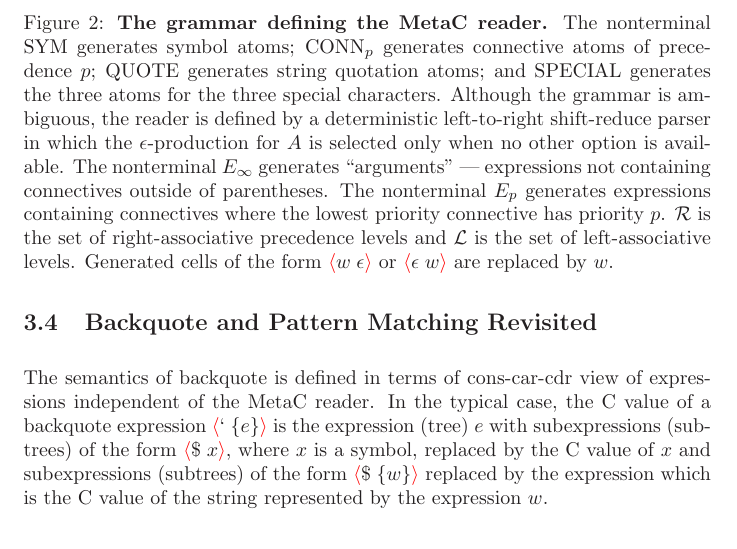
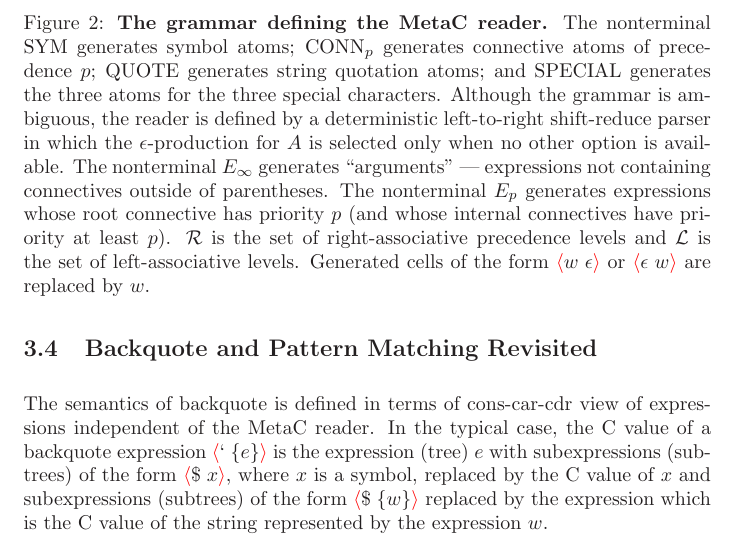
Before and after one commit to mcallester/MetaC, a LaTeX paper (manual/manual.tex): part of page 22 of 26, cut so that both start at the same text. Compiled offline with LaTeX, dvips and Ghostscript.

Commit message:
minor manual modification

```diff
--- a/manual/manual.tex
+++ b/manual/manual.tex
@@ -858,7 +858,7 @@ The nonterminal $\sym$ generates symbol atoms; $\conn_p$ generates connective at
 Although the grammar is ambiguous, the reader is defined by a deterministic left-to-right shift-reduce parser
 in which the $\epsilon$-production for $A$ is selected only when no other option is available.
 The nonterminal $E_\infty$ generates ``arguments'' --- expressions not containing connectives outside of parentheses.
-The nonterminal $E_p$ generates expressions containing connectives where the lowest priority connective has priority $p$.
+The nonterminal $E_p$ generates expressions whose root connective has priority $p$ (and whose internal connectives have priority at least $p$).
 ${\cal R}$ is the set of right-associative precedence levels and ${\cal L}$ is the set of left-associative levels.
 Generated cells of the form $\fopen w\;\epsilon \fclose$ or $\fopen \epsilon \;w\fclose$ are replaced by $w$.
 }
```
Also changed, not shown: manual/manual.pdf.
